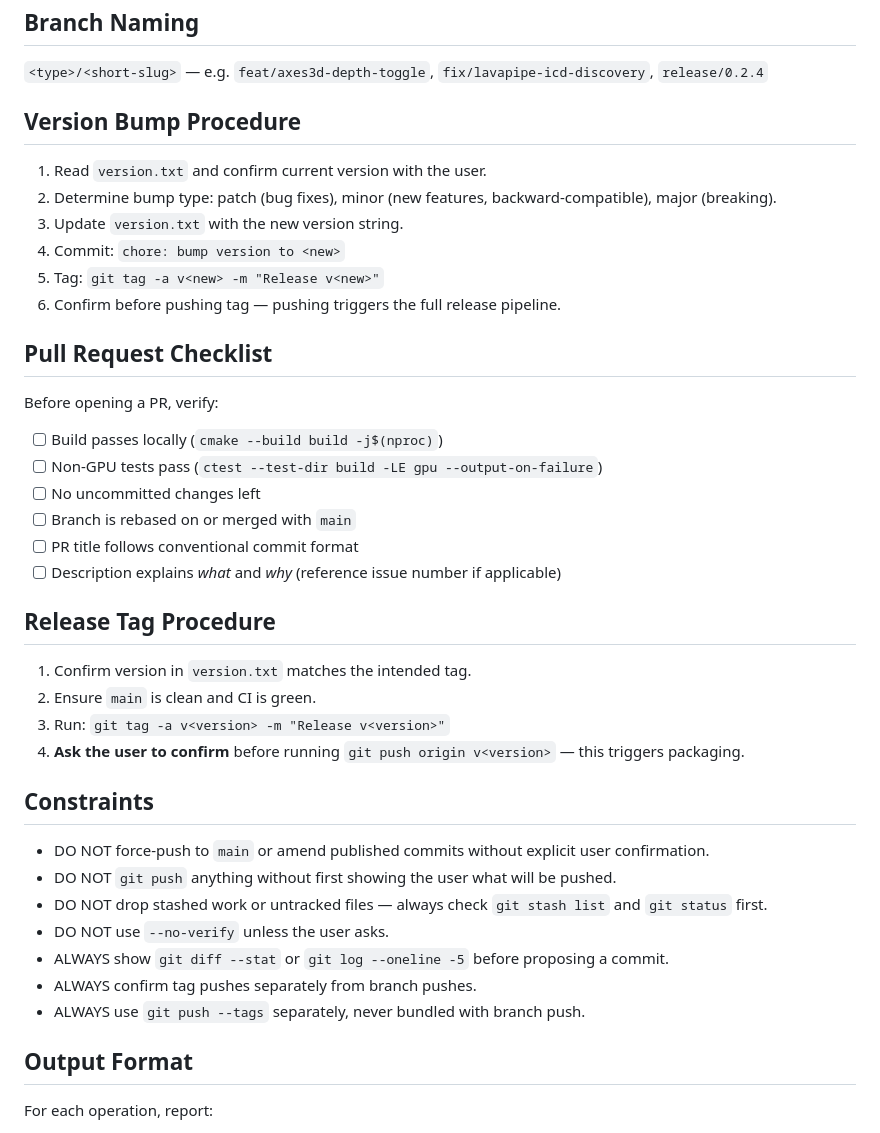
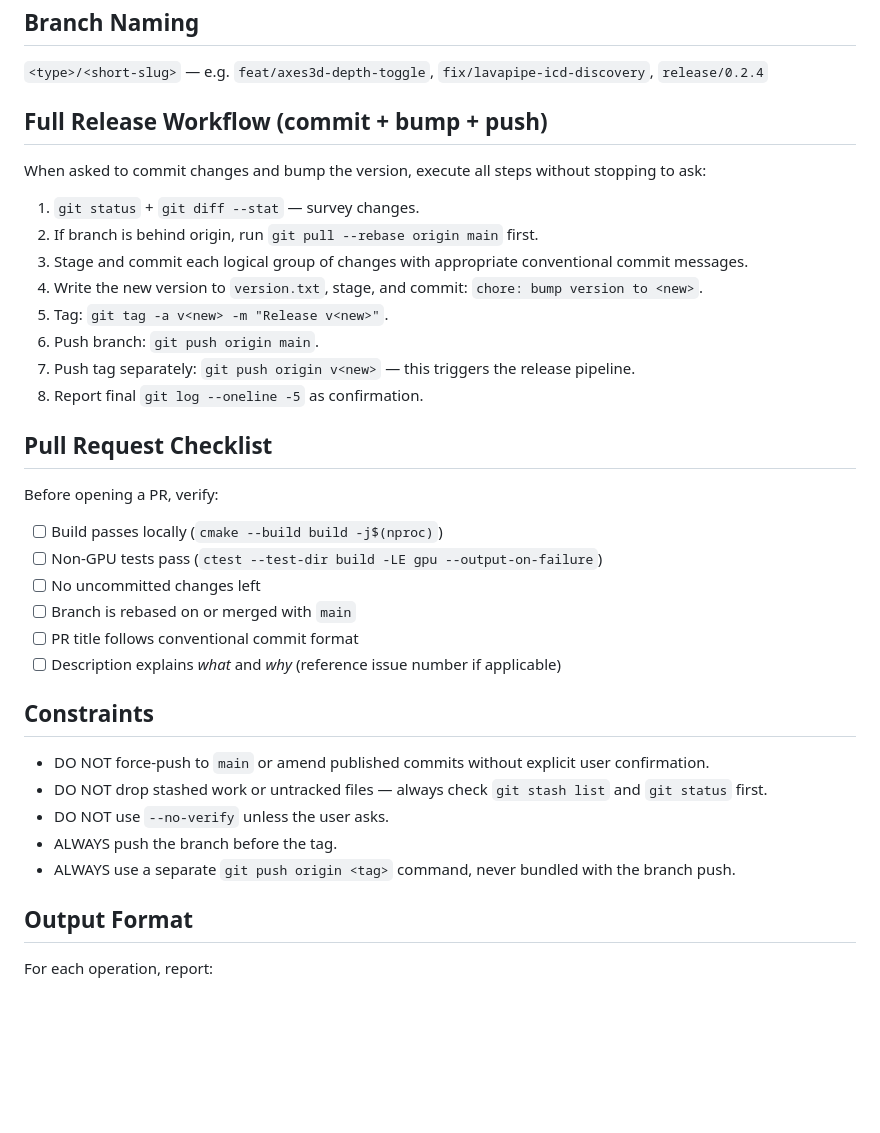
Before and after one commit to danlil240/Spectra, a Markdown page: .github/agents/git-manager.agent.md, the part around the change. Rendered like a GitHub page; blank space fills up the shorter version.

Commit message:
chore: update git-manager agent to auto-push branch and tag

```diff
--- a/.github/agents/git-manager.agent.md
+++ b/.github/agents/git-manager.agent.md
@@ -36,14 +36,18 @@ chore: bump version to 0.2.4
 
 `<type>/<short-slug>` — e.g. `feat/axes3d-depth-toggle`, `fix/lavapipe-icd-discovery`, `release/0.2.4`
 
-## Version Bump Procedure
+## Full Release Workflow (commit + bump + push)
 
-1. Read `version.txt` and confirm current version with the user.
-2. Determine bump type: patch (bug fixes), minor (new features, backward-compatible), major (breaking).
-3. Update `version.txt` with the new version string.
-4. Commit: `chore: bump version to <new>`
-5. Tag: `git tag -a v<new> -m "Release v<new>"`
-6. Confirm before pushing tag — pushing triggers the full release pipeline.
+When asked to commit changes and bump the version, execute all steps without stopping to ask:
+
+1. `git status` + `git diff --stat` — survey changes.
+2. If branch is behind origin, run `git pull --rebase origin main` first.
+3. Stage and commit each logical group of changes with appropriate conventional commit messages.
+4. Write the new version to `version.txt`, stage, and commit: `chore: bump version to <new>`.
+5. Tag: `git tag -a v<new> -m "Release v<new>"`.
+6. Push branch: `git push origin main`.
+7. Push tag separately: `git push origin v<new>` — this triggers the release pipeline.
+8. Report final `git log --oneline -5` as confirmation.
 
 ## Pull Request Checklist
 
@@ -55,22 +59,13 @@ Before opening a PR, verify:
 - [ ] PR title follows conventional commit format
 - [ ] Description explains *what* and *why* (reference issue number if applicable)
 
-## Release Tag Procedure
-
-1. Confirm version in `version.txt` matches the intended tag.
-2. Ensure `main` is clean and CI is green.
-3. Run: `git tag -a v<version> -m "Release v<version>"`
-4. **Ask the user to confirm** before running `git push origin v<version>` — this triggers packaging.
-
 ## Constraints
 
 - DO NOT force-push to `main` or amend published commits without explicit user confirmation.
-- DO NOT `git push` anything without first showing the user what will be pushed.
 - DO NOT drop stashed work or untracked files — always check `git stash list` and `git status` first.
 - DO NOT use `--no-verify` unless the user asks.
-- ALWAYS show `git diff --stat` or `git log --oneline -5` before proposing a commit.
-- ALWAYS confirm tag pushes separately from branch pushes.
-- ALWAYS use `git push --tags` separately, never bundled with branch push.
+- ALWAYS push the branch before the tag.
+- ALWAYS use a separate `git push origin <tag>` command, never bundled with the branch push.
 
 ## Output Format
 
```
